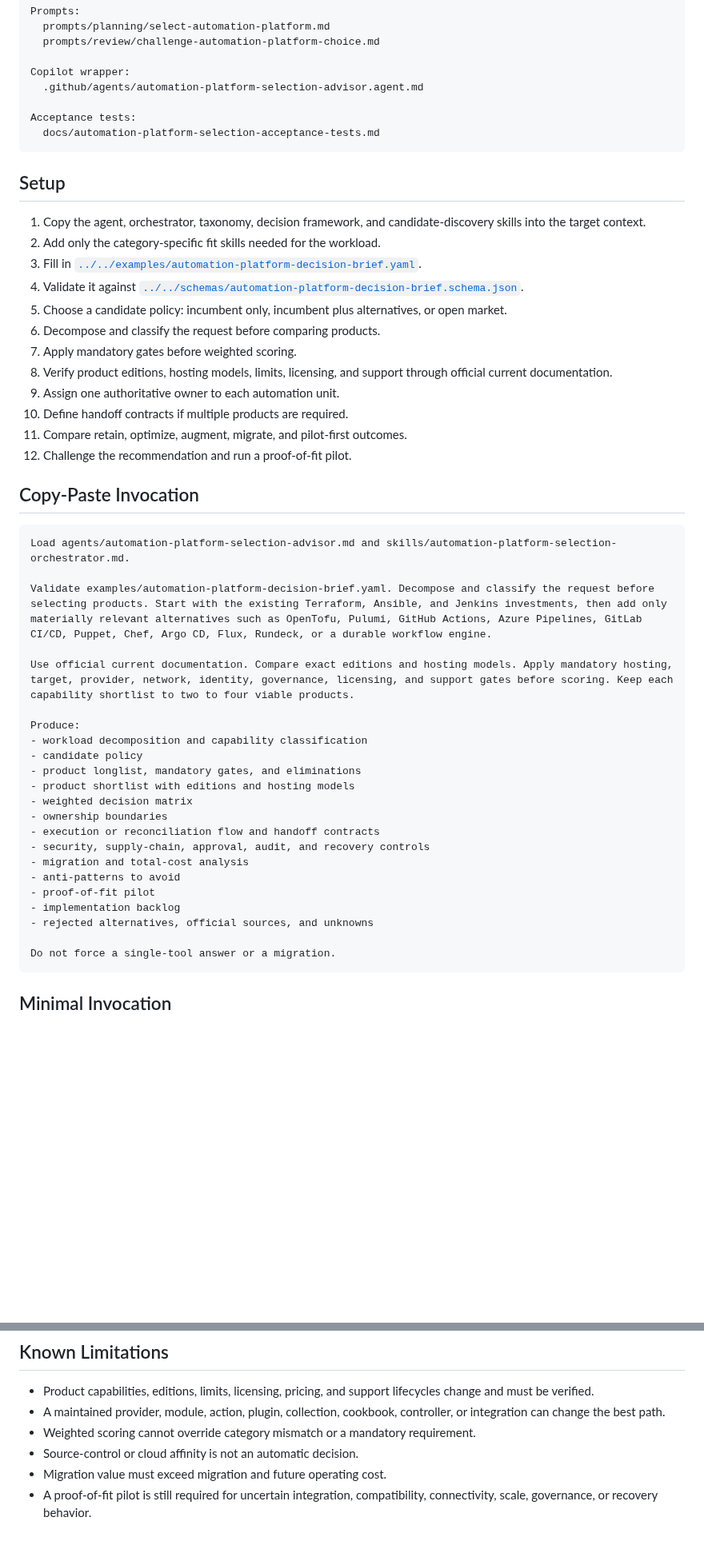
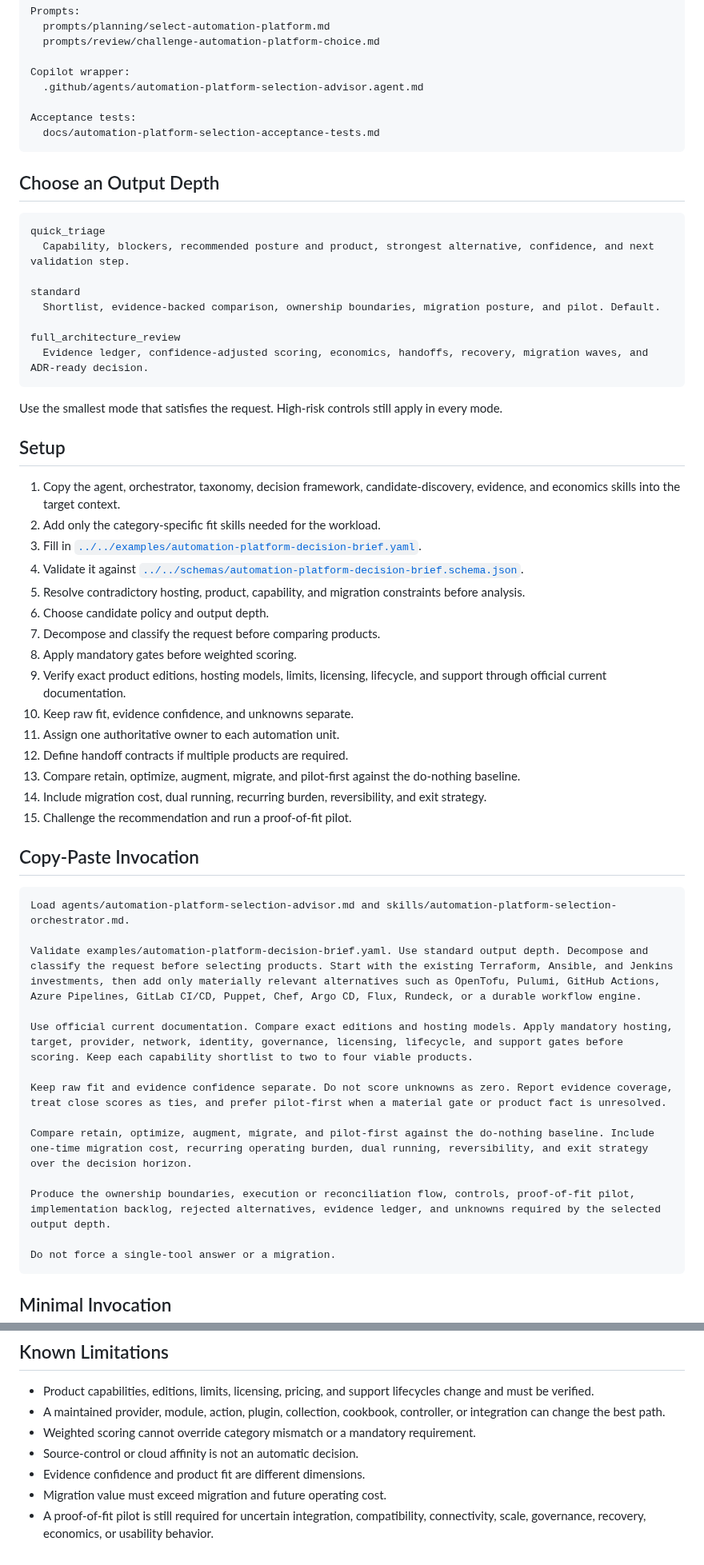
Before and after one commit to Quazmoz/agentdefaults, a Markdown page: docs/quickstarts/automation-platform-selection.md, 2 parts joined by grey strips. Shown at 80% size. GitHub-like rendering; blank space fills up the shorter version.

Commit message:
Polish automation platform selection quickstart

````diff
--- a/docs/quickstarts/automation-platform-selection.md
+++ b/docs/quickstarts/automation-platform-selection.md
@@ -47,44 +49,53 @@ Acceptance tests:
   docs/automation-platform-selection-acceptance-tests.md
 ```
 
+## Choose an Output Depth
+
+```text
+quick_triage
+  Capability, blockers, recommended posture and product, strongest alternative, confidence, and next validation step.
+
+standard
+  Shortlist, evidence-backed comparison, ownership boundaries, migration posture, and pilot. Default.
+
+full_architecture_review
+  Evidence ledger, confidence-adjusted scoring, economics, handoffs, recovery, migration waves, and ADR-ready decision.
+```
+
+Use the smallest mode that satisfies the request. High-risk controls still apply in every mode.
+
 ## Setup
 
-1. Copy the agent, orchestrator, taxonomy, decision framework, and candidate-discovery skills into the target context.
+1. Copy the agent, orchestrator, taxonomy, decision framework, candidate-discovery, evidence, and economics skills into the target context.
 2. Add only the category-specific fit skills needed for the workload.
 3. Fill in [`../../examples/automation-platform-decision-brief.yaml`](../../examples/automation-platform-decision-brief.yaml).
 4. Validate it against [`../../schemas/automation-platform-decision-brief.schema.json`](../../schemas/automation-platform-decision-brief.schema.json).
-5. Choose a candidate policy: incumbent only, incumbent plus alternatives, or open market.
-6. Decompose and classify the request before comparing products.
-7. Apply mandatory gates before weighted scoring.
-8. Verify product editions, hosting models, limits, licensing, and support through official current documentation.
-9. Assign one authoritative owner to each automation unit.
-10. Define handoff contracts if multiple products are required.
-11. Compare retain, optimize, augment, migrate, and pilot-first outcomes.
-12. Challenge the recommendation and run a proof-of-fit pilot.
+5. Resolve contradictory hosting, product, capability, and migration constraints before analysis.
+6. Choose candidate policy and output depth.
+7. Decompose and classify the request before comparing products.
+8. Apply mandatory gates before weighted scoring.
+9. Verify exact product editions, hosting models, limits, licensing, lifecycle, and support through official current documentation.
+10. Keep raw fit, evidence confidence, and unknowns separate.
+11. Assign one authoritative owner to each automation unit.
+12. Define handoff contracts if multiple products are required.
+13. Compare retain, optimize, augment, migrate, and pilot-first against the do-nothing baseline.
+14. Include migration cost, dual running, recurring burden, reversibility, and exit strategy.
+15. Challenge the recommendation and run a proof-of-fit pilot.
 
 ## Copy-Paste Invocation
 
 ```text
 Load agents/automation-platform-selection-advisor.md and skills/automation-platform-selection-orchestrator.md.
 
-Validate examples/automation-platform-decision-brief.yaml. Decompose and classify the request before selecting products. Start with the existing Terraform, Ansible, and Jenkins investments, then add only materially relevant alternatives such as OpenTofu, Pulumi, GitHub Actions, Azure Pipelines, GitLab CI/CD, Puppet, Chef, Argo CD, Flux, Rundeck, or a durable workflow engine.
+Validate examples/automation-platform-decision-brief.yaml. Use standard output depth. Decompose and classify the request before selecting products. Start with the existing Terraform, Ansible, and Jenkins investments, then add only materially relevant alternatives such as OpenTofu, Pulumi, GitHub Actions, Azure Pipelines, GitLab CI/CD, Puppet, Chef, Argo CD, Flux, Rundeck, or a durable workflow engine.
 
-Use official current documentation. Compare exact editions and hosting models. Apply mandatory hosting, target, provider, network, identity, governance, licensing, and support gates before scoring. Keep each capability shortlist to two to four viable products.
+Use official current documentation. Compare exact editions and hosting models. Apply mandatory hosting, target, provider, network, identity, governance, licensing, lifecycle, and support gates before scoring. Keep each capability shortlist to two to four viable products.
 
-Produce:
-- workload decomposition and capability classification
-- candidate policy
-- product longlist, mandatory gates, and eliminations
-- product shortlist with editions and hosting models
-- weighted decision matrix
-- ownership boundaries
-- execution or reconciliation flow and handoff contracts
-- security, supply-chain, approval, audit, and recovery controls
-- migration and total-cost analysis
-- anti-patterns to avoid
-- proof-of-fit pilot
-- implementation backlog
-- rejected alternatives, official sources, and unknowns
+Keep raw fit and evidence confidence separate. Do not score unknowns as zero. Report evidence coverage, treat close scores as ties, and prefer pilot-first when a material gate or product fact is unresolved.
+
+Compare retain, optimize, augment, migrate, and pilot-first against the do-nothing baseline. Include one-time migration cost, recurring operating burden, dual running, reversibility, and exit strategy over the decision horizon.
+
+Produce the ownership boundaries, execution or reconciliation flow, controls, proof-of-fit pilot, implementation backlog, rejected alternatives, evidence ledger, and unknowns required by the selected output depth.
 
 Do not force a single-tool answer or a migration.
 ```
@@ -187,5 +204,6 @@ python3 scripts/validate-agentdefaults.py
 - A maintained provider, module, action, plugin, collection, cookbook, controller, or integration can change the best path.
 - Weighted scoring cannot override category mismatch or a mandatory requirement.
 - Source-control or cloud affinity is not an automatic decision.
+- Evidence confidence and product fit are different dimensions.
 - Migration value must exceed migration and future operating cost.
-- A proof-of-fit pilot is still required for uncertain integration, compatibility, connectivity, scale, governance, or recovery behavior.
+- A proof-of-fit pilot is still required for uncertain integration, compatibility, connectivity, scale, governance, recovery, economics, or usability behavior.
````
Also changed, not shown: other parts of docs/quickstarts/automation-platform-selection.md (+14 -6 lines).
